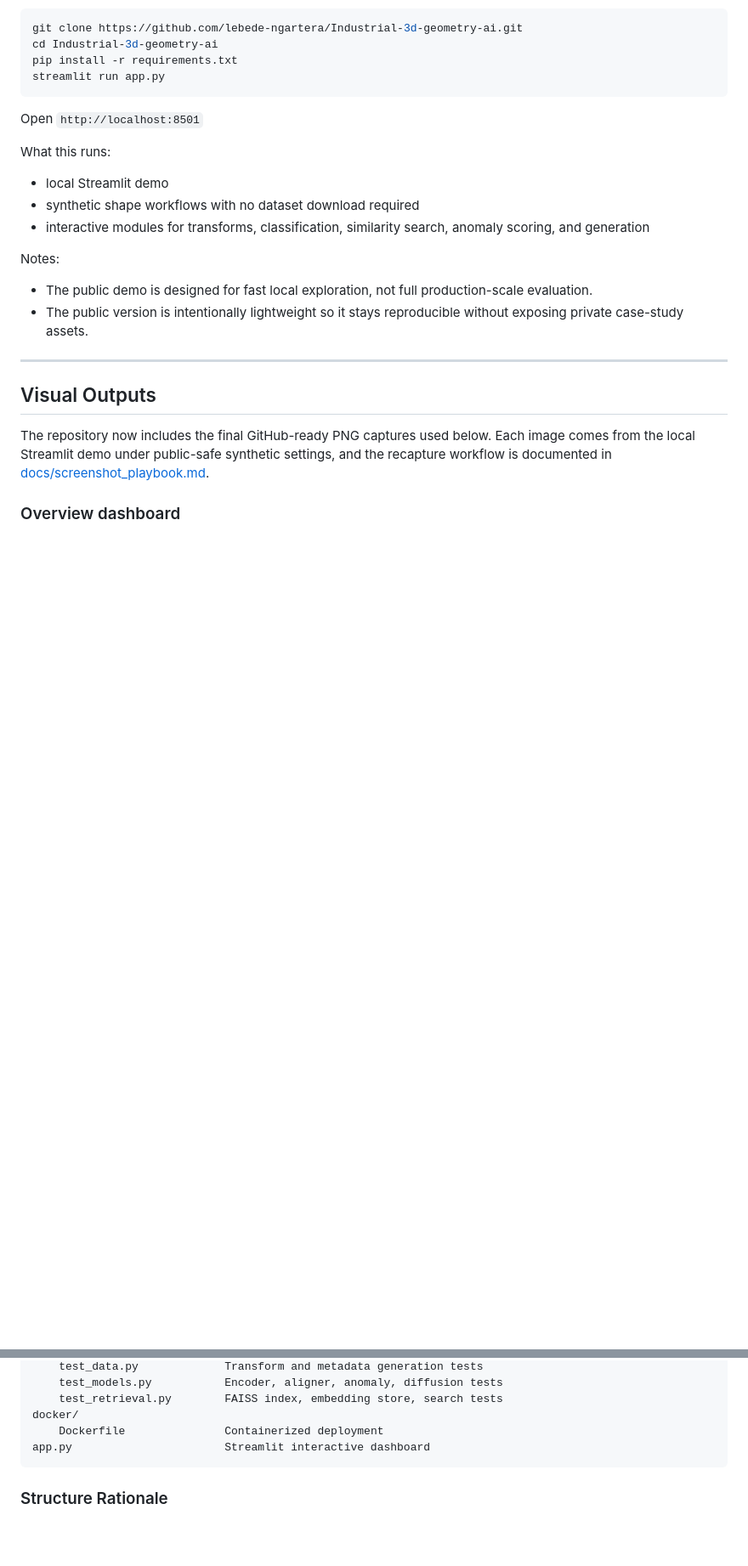
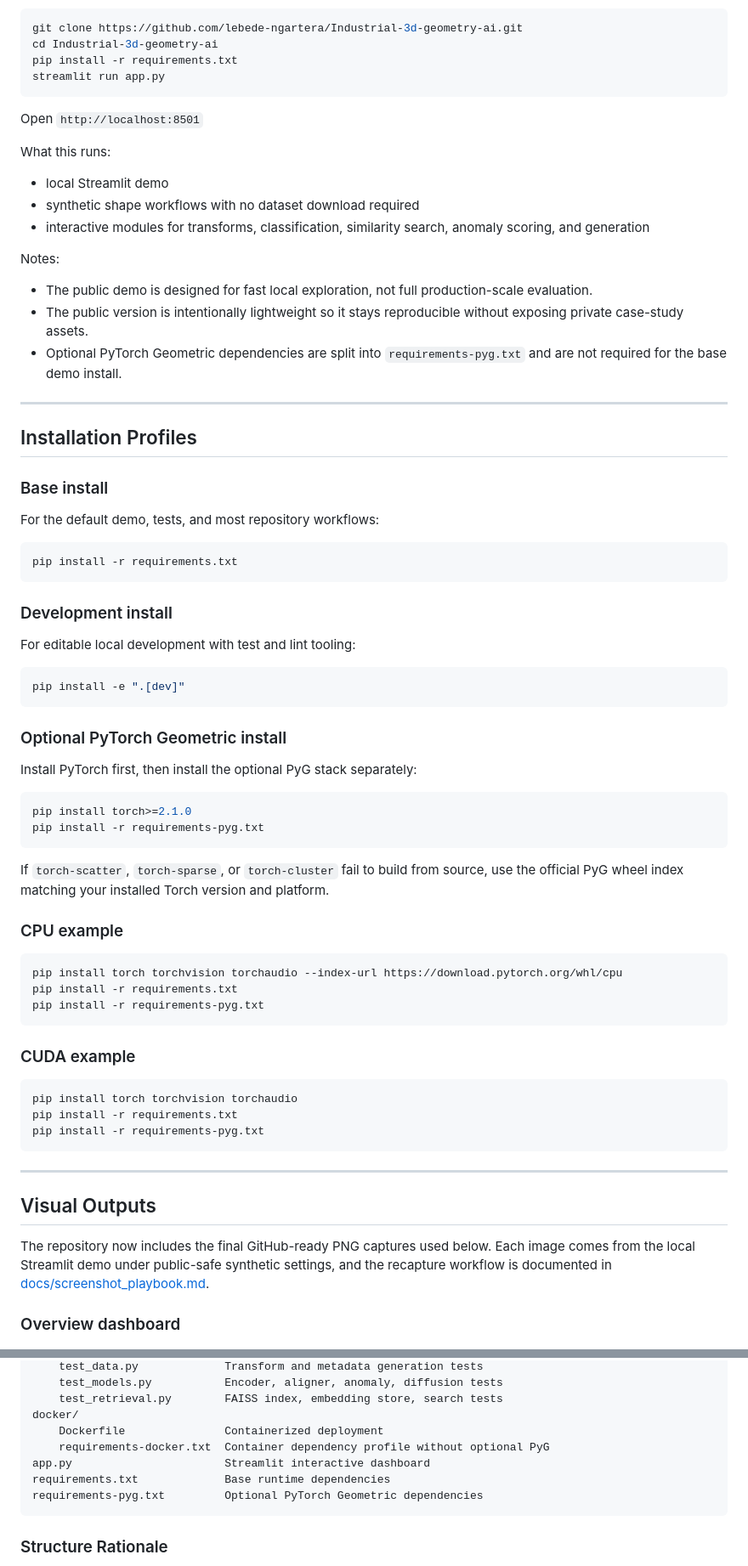
Before and after one commit to lebede-ngartera/Industrial-3d-geometry-ai, a Markdown page: README.md, 2 parts joined by grey strips. Shown at 85% size. Drawn GitHub-style; blank space fills up the shorter version.

Commit message:
Updated README.md with new content.

````diff
--- a/README.md
+++ b/README.md
@@ -164,6 +164,54 @@ Notes:
 
 - The public demo is designed for fast local exploration, not full production-scale evaluation.
 - The public version is intentionally lightweight so it stays reproducible without exposing private case-study assets.
+- Optional PyTorch Geometric dependencies are split into `requirements-pyg.txt` and are not required for the base demo install.
+
+---
+
+## Installation Profiles
+
+### Base install
+
+For the default demo, tests, and most repository workflows:
+
+```bash
+pip install -r requirements.txt
+```
+
+### Development install
+
+For editable local development with test and lint tooling:
+
+```bash
+pip install -e ".[dev]"
+```
+
+### Optional PyTorch Geometric install
+
+Install PyTorch first, then install the optional PyG stack separately:
+
+```bash
+pip install torch>=2.1.0
+pip install -r requirements-pyg.txt
+```
+
+If `torch-scatter`, `torch-sparse`, or `torch-cluster` fail to build from source, use the official PyG wheel index matching your installed Torch version and platform.
+
+### CPU example
+
+```bash
+pip install torch torchvision torchaudio --index-url https://download.pytorch.org/whl/cpu
+pip install -r requirements.txt
+pip install -r requirements-pyg.txt
+```
+
+### CUDA example
+
+```bash
+pip install torch torchvision torchaudio
+pip install -r requirements.txt
+pip install -r requirements-pyg.txt
+```
 
 ---
 
@@ -479,7 +519,10 @@ tests/
     test_retrieval.py        FAISS index, embedding store, search tests
 docker/
     Dockerfile               Containerized deployment
+    requirements-docker.txt  Container dependency profile without optional PyG
 app.py                       Streamlit interactive dashboard
+requirements.txt             Base runtime dependencies
+requirements-pyg.txt         Optional PyTorch Geometric dependencies
 ```
 
 ### Structure Rationale
````
Also changed, not shown: other parts of README.md (+6 -12 lines).
